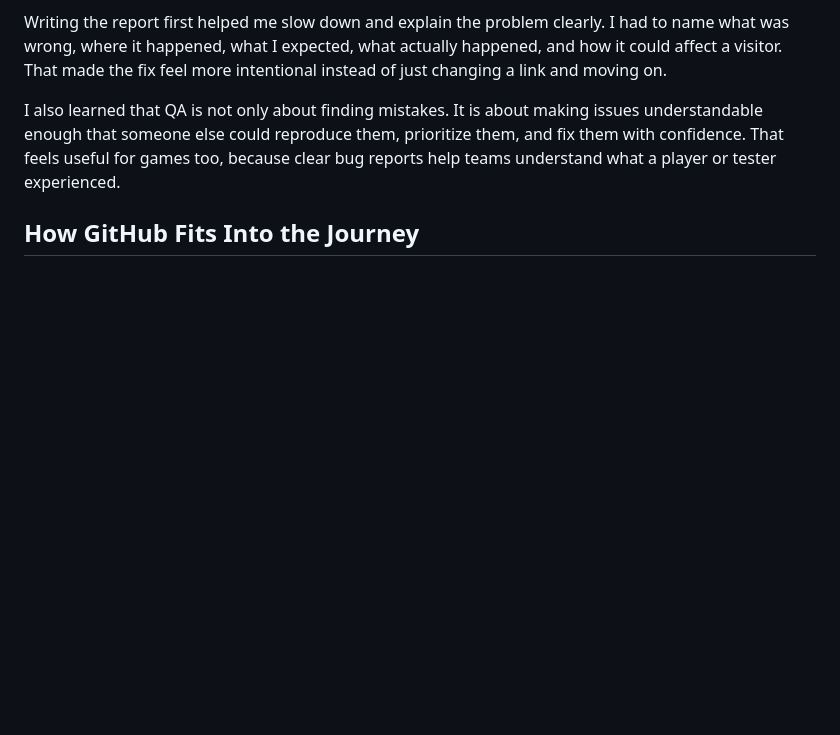
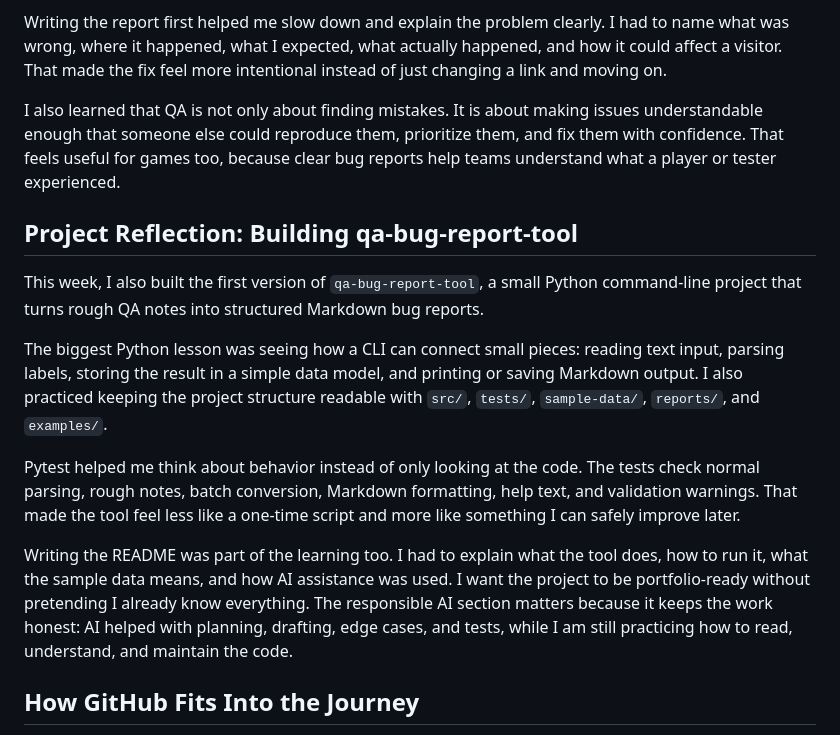
Before and after one commit to KintsugiKoko/KintsugiKoko, a Markdown page: learning-journey/logs/2026-05-week-01.md, the part around the change. Drawn GitHub-style; blank space fills up the shorter version.

Commit message:
Reflect on QA bug report tool build

```diff
--- a/learning-journey/logs/2026-05-week-01.md
+++ b/learning-journey/logs/2026-05-week-01.md
@@ -36,6 +36,16 @@ Writing the report first helped me slow down and explain the problem clearly. I
 
 I also learned that QA is not only about finding mistakes. It is about making issues understandable enough that someone else could reproduce them, prioritize them, and fix them with confidence. That feels useful for games too, because clear bug reports help teams understand what a player or tester experienced.
 
+## Project Reflection: Building qa-bug-report-tool
+
+This week, I also built the first version of `qa-bug-report-tool`, a small Python command-line project that turns rough QA notes into structured Markdown bug reports.
+
+The biggest Python lesson was seeing how a CLI can connect small pieces: reading text input, parsing labels, storing the result in a simple data model, and printing or saving Markdown output. I also practiced keeping the project structure readable with `src/`, `tests/`, `sample-data/`, `reports/`, and `examples/`.
+
+Pytest helped me think about behavior instead of only looking at the code. The tests check normal parsing, rough notes, batch conversion, Markdown formatting, help text, and validation warnings. That made the tool feel less like a one-time script and more like something I can safely improve later.
+
+Writing the README was part of the learning too. I had to explain what the tool does, how to run it, what the sample data means, and how AI assistance was used. I want the project to be portfolio-ready without pretending I already know everything. The responsible AI section matters because it keeps the work honest: AI helped with planning, drafting, edge cases, and tests, while I am still practicing how to read, understand, and maintain the code.
+
 ## How GitHub Fits Into the Journey
 
 GitHub gives this rebuild a visible place to grow. Instead of only learning privately, I can keep track of what I try, what I understand, and what I still need to revisit.
```
